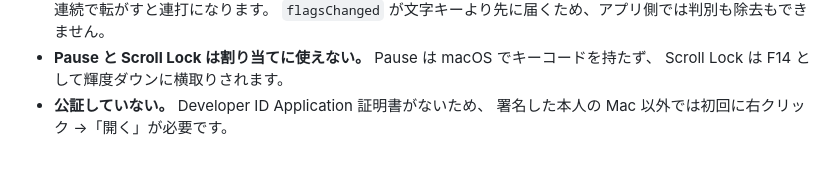
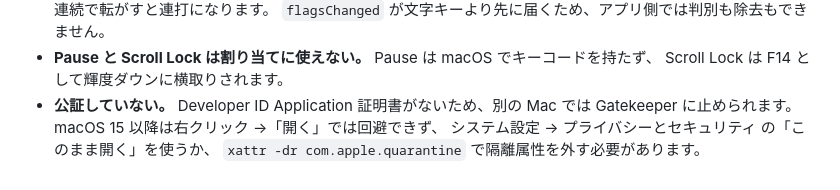
Before and after one commit to jprabadi-ship-it/NapeProFix, a Markdown page: CHANGELOG.md, the part around the change. GitHub-like rendering.

```diff
--- a/CHANGELOG.md
+++ b/CHANGELOG.md
@@ -59,5 +59,7 @@
   `flagsChanged` が文字キーより先に届くため、アプリ側では判別も除去もできません。
 - **Pause と Scroll Lock は割り当てに使えない。** Pause は macOS でキーコードを持たず、
   Scroll Lock は F14 として輝度ダウンに横取りされます。
-- **公証していない。** Developer ID Application 証明書がないため、
-  署名した本人の Mac 以外では初回に右クリック →「開く」が必要です。
+- **公証していない。** Developer ID Application 証明書がないため、別の Mac では
+  Gatekeeper に止められます。macOS 15 以降は右クリック →「開く」では回避できず、
+  システム設定 → プライバシーとセキュリティ の「このまま開く」を使うか、
+  `xattr -dr com.apple.quarantine` で隔離属性を外す必要があります。
```
Also changed, not shown: README.md (+12 -1 lines).
